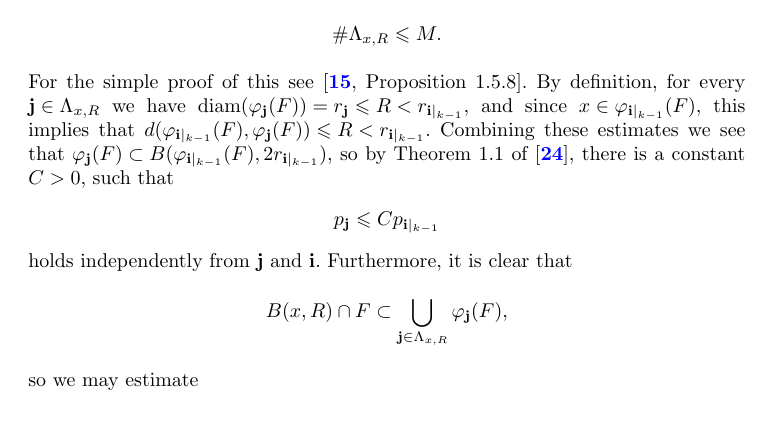
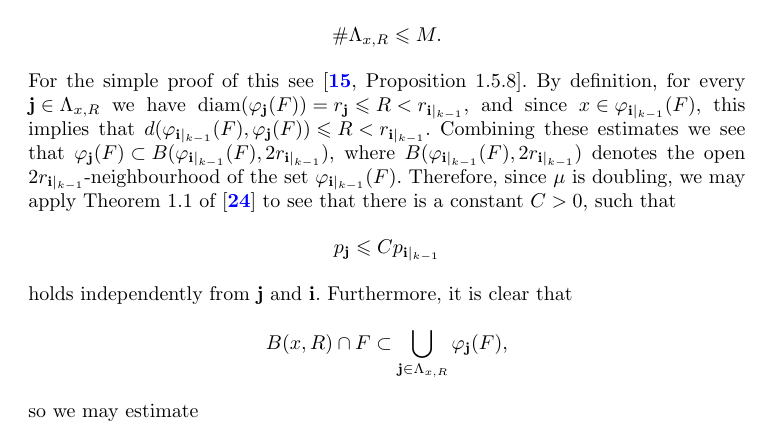
Before and after one commit to r-anttila/pointwise-assouad-dimension-for-measures, a LaTeX document (proc__r_soc_edinb_a_math/pw_assouad.tex): part of page 23 of 29, cut so that both start at the same text. Compiled offline with pdfLaTeX.

Commit message:
cleared up proof of thm:osc_formula

```diff
--- a/proc__r_soc_edinb_a_math/pw_assouad.tex
+++ b/proc__r_soc_edinb_a_math/pw_assouad.tex
@@ -807,7 +807,7 @@ We may assume from this point on that $l>k$, since otherwise $\frac{R}{r}$ would
 \end{equation*}
 For the simple proof of this see \cite[Proposition 1.5.8]{Kig}. By definition, for every $\mathbf{j}\in\Lambda_{x,R}$ we have $\diam(\varphi_{\mathbf{j}}(F))=r_{\mathbf{j}}\leq R < r_{\mathbf{i}|_{k-1}}$,
 and since $x\in \varphi_{\mathbf{i}|_{k-1}}(F)$, this implies that $d(\varphi_{\mathbf{i}|_{k-1}}(F),\varphi_{\mathbf{j}}(F))\leq R < r_{\mathbf{i}|_{k-1}}$.
-Combining these estimates we see that $\varphi_{\mathbf{j}}(F)\subset B(\varphi_{\mathbf{i}|_{k-1}}(F),2r_{\mathbf{i}|_{k-1}})$, so by Theorem 1.1 of \cite{Yung}, there is a constant $C>0$, such that
+Combining these estimates we see that $\varphi_{\mathbf{j}}(F)\subset B(\varphi_{\mathbf{i}|_{k-1}}(F),2r_{\mathbf{i}|_{k-1}})$, where $B(\varphi_{\mathbf{i}|_{k-1}}(F),2r_{\mathbf{i}|_{k-1}})$ denotes the open $2r_{\mathbf{i}|_{k-1}}$-neighbourhood of the set $\varphi_{\mathbf{i}|_{k-1}}(F)$. Therefore, since $\mu$ is doubling, we may apply Theorem 1.1 of \cite{Yung} to see that there is a constant $C>0$, such that
 \begin{equation*}
     p_{\mathbf{j}}\leq Cp_{\mathbf{i}|_{k-1}}
 \end{equation*}
```
Also changed, not shown: proc__r_soc_edinb_a_math/pw_assouad.pdf.
